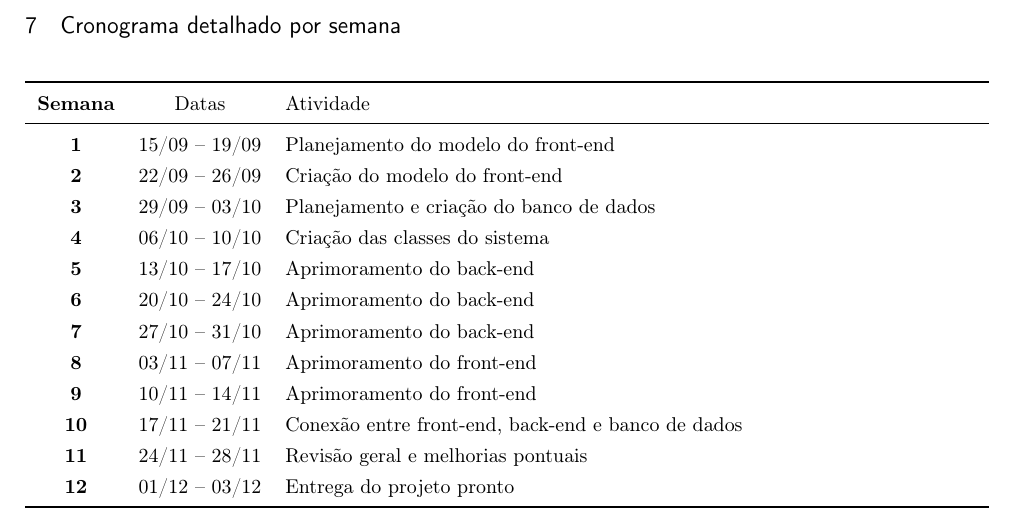
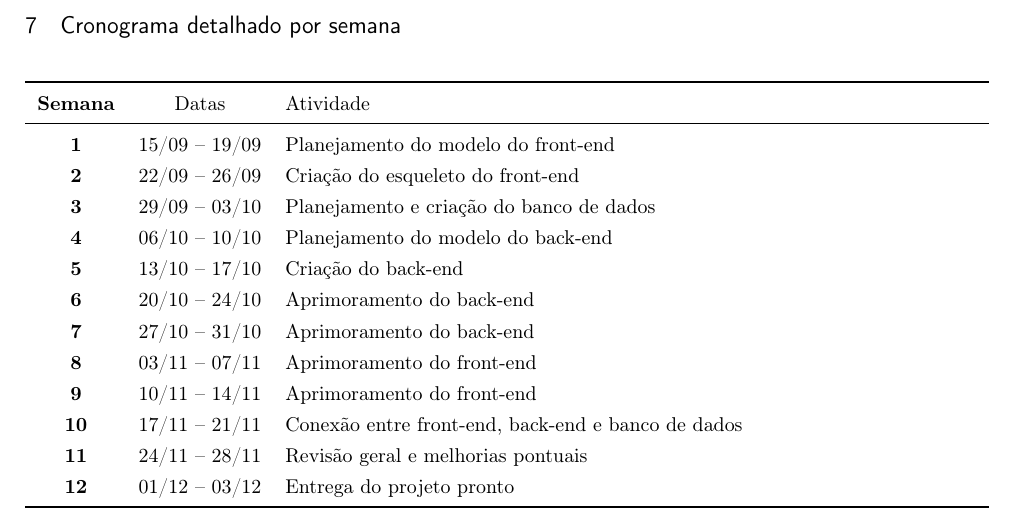
Before and after one commit to arthurcezarmol/projeto-POO-Dev, a LaTeX thesis (relatorio/main.tex): part of page 6 of 6 before the commit and part of page 7 of 7 after it, cut so that both start at the same text. Compiled offline with pdfLaTeX.

Commit message:
2° atualização do relatório

```diff
--- a/relatorio/main.tex
+++ b/relatorio/main.tex
@@ -150,10 +154,10 @@ O preço total do projeto sairia pelo preço total R\$3000,00 mais R\$500,00 por
 Semana & Datas & Atividade \\
 \midrule
 1  & 15/09 -- 19/09 & Planejamento do modelo do front-end \\
-2  & 22/09 -- 26/09 & Criação do modelo do front-end \\
+2  & 22/09 -- 26/09 & Criação do esqueleto do front-end \\
 3  & 29/09 -- 03/10 & Planejamento e criação do banco de dados \\
-4  & 06/10 -- 10/10 & Criação das classes do sistema \\
-5  & 13/10 -- 17/10 & Aprimoramento do back-end \\
+4  & 06/10 -- 10/10 & Planejamento do modelo do back-end \\
+5  & 13/10 -- 17/10 & Criação do back-end \\
 6  & 20/10 -- 24/10 & Aprimoramento do back-end \\
 7  & 27/10 -- 31/10 & Aprimoramento do back-end \\
 8  & 03/11 -- 07/11 & Aprimoramento do front-end \\
```
Also changed, not shown: relatorio/main.pdf, relatorio/main.tex (4 more changed lines), 1 other file.
